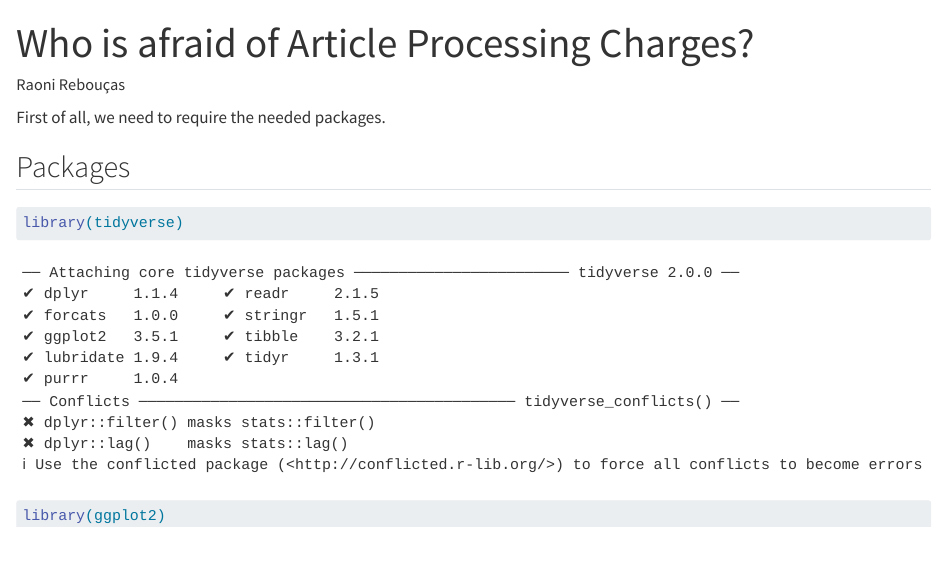
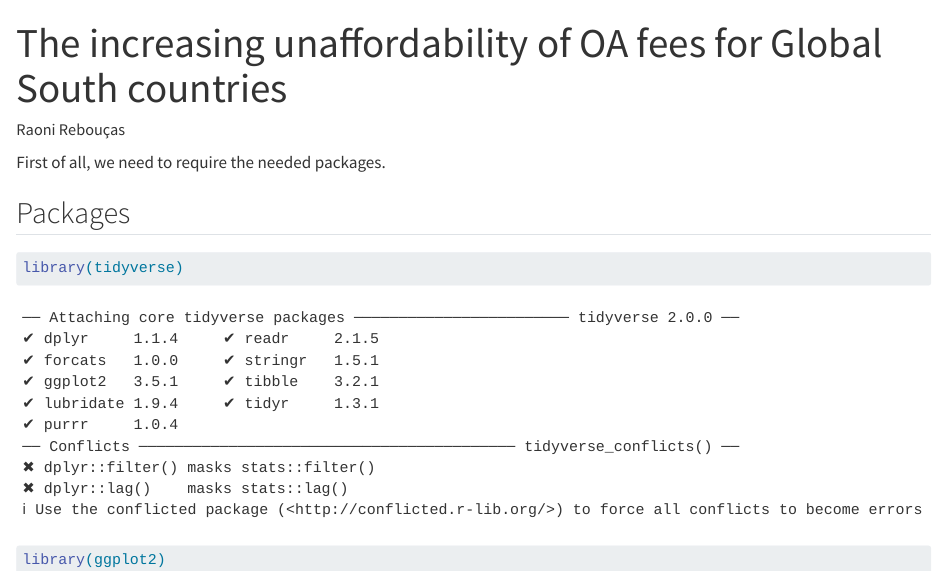
Before and after one commit to raonisreboucas/The-increasing-unaffordability-of-OA-fees-for-Global-South-countries, a Quarto document (The increasing unaffordability of OA fees for Global South countries.qmd): the page in a window 1100 px wide, from its top. Rendered offline with R 4.5, knitr and Pandoc in place of Quarto, with nearby package versions; some code elsewhere in the file could not run offline; long lines of code are wrapped.

Commit message:
Update and rename who is afraid of APC.qmd to The increasing unaffordability of OA fees for Global South countries.qmd

```diff
--- a/who is afraid of APC.qmd
+++ b/The increasing unaffordability of OA fees for Global South countries.qmd
@@ -1,5 +1,5 @@
 ---
-title: "Who is afraid of Article Processing Charges?"
+title: "The increasing unaffordability of OA fees for Global South countries"
 author: "Raoni Rebouças"
 format: html
 editor: visual
```
